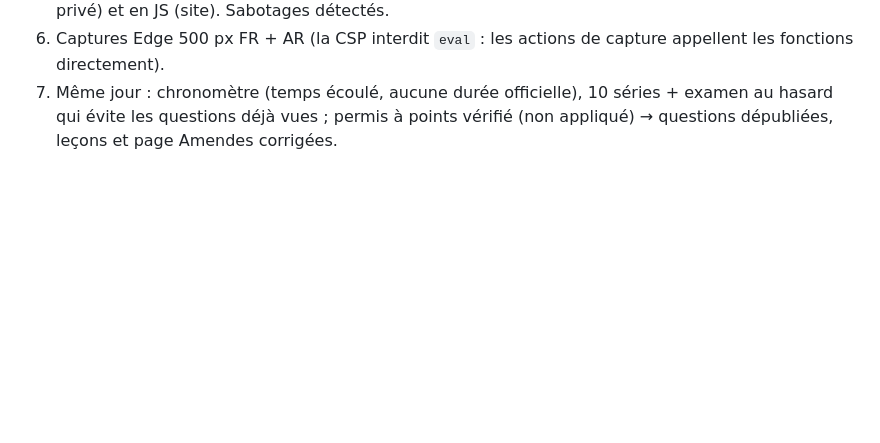
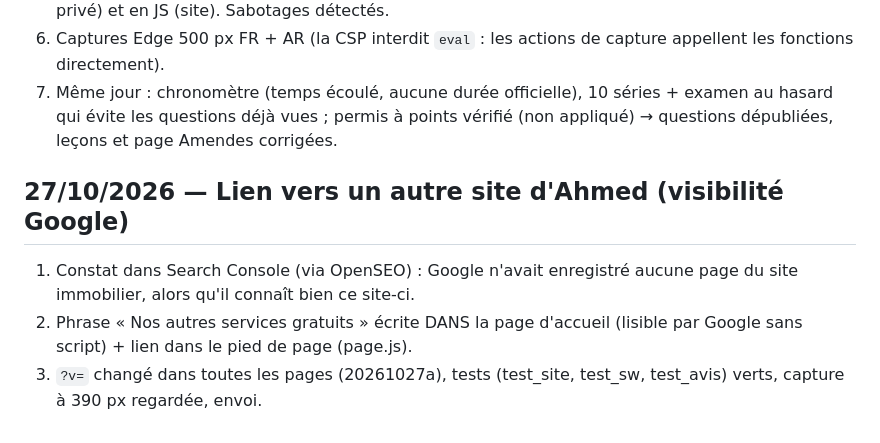
Before and after one commit to Ah6259/code-route-tunisie, a Markdown page: GUIDE.md, the part around the change. Rendered like a GitHub page; blank space fills up the shorter version.

Commit message:
Update workflow : README et GUIDE (lien vers Immobilier Tunisie, 27/10/2026)
Co-Authored-By: Claude Opus 5.5 <noreply@anthropic.com>
Claude-Session: https://claude.ai/code/session_011byp5gqDjWgUkvtKUxUKC9

```diff
--- a/GUIDE.md
+++ b/GUIDE.md
@@ -73,3 +73,8 @@ Guide réutilisable pour créer un autre site du même genre. Une ligne par éta
 6. Captures Edge 500 px FR + AR (la CSP interdit `eval` : les actions de capture appellent les fonctions directement).
 7. Même jour : chronomètre (temps écoulé, aucune durée officielle), 10 séries + examen au hasard qui évite les questions
    déjà vues ; permis à points vérifié (non appliqué) → questions dépubliées, leçons et page Amendes corrigées.
+
+## 27/10/2026 — Lien vers un autre site d'Ahmed (visibilité Google)
+1. Constat dans Search Console (via OpenSEO) : Google n'avait enregistré aucune page du site immobilier, alors qu'il connaît bien ce site-ci.
+2. Phrase « Nos autres services gratuits » écrite DANS la page d'accueil (lisible par Google sans script) + lien dans le pied de page (page.js).
+3. `?v=` changé dans toutes les pages (20261027a), tests (test_site, test_sw, test_avis) verts, capture à 390 px regardée, envoi.
```
Also changed, not shown: README.md (+1 -0 lines).
